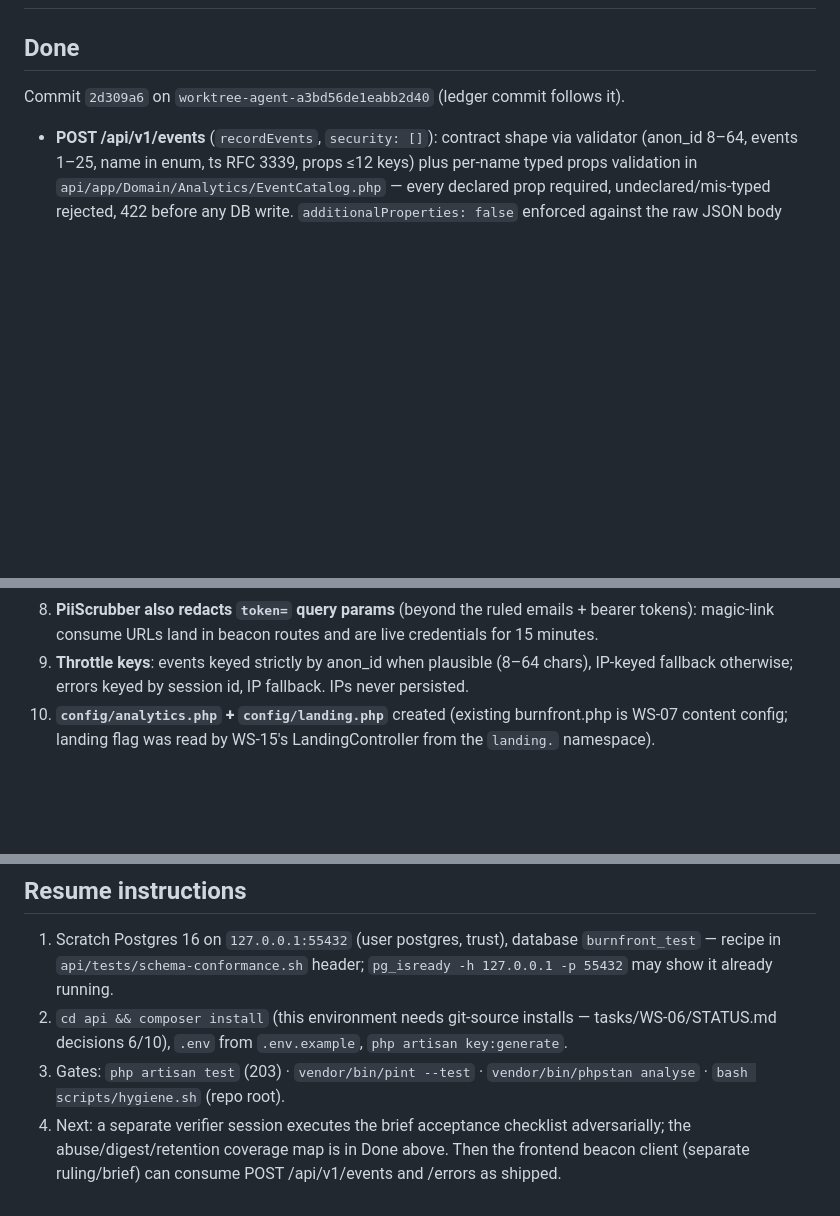
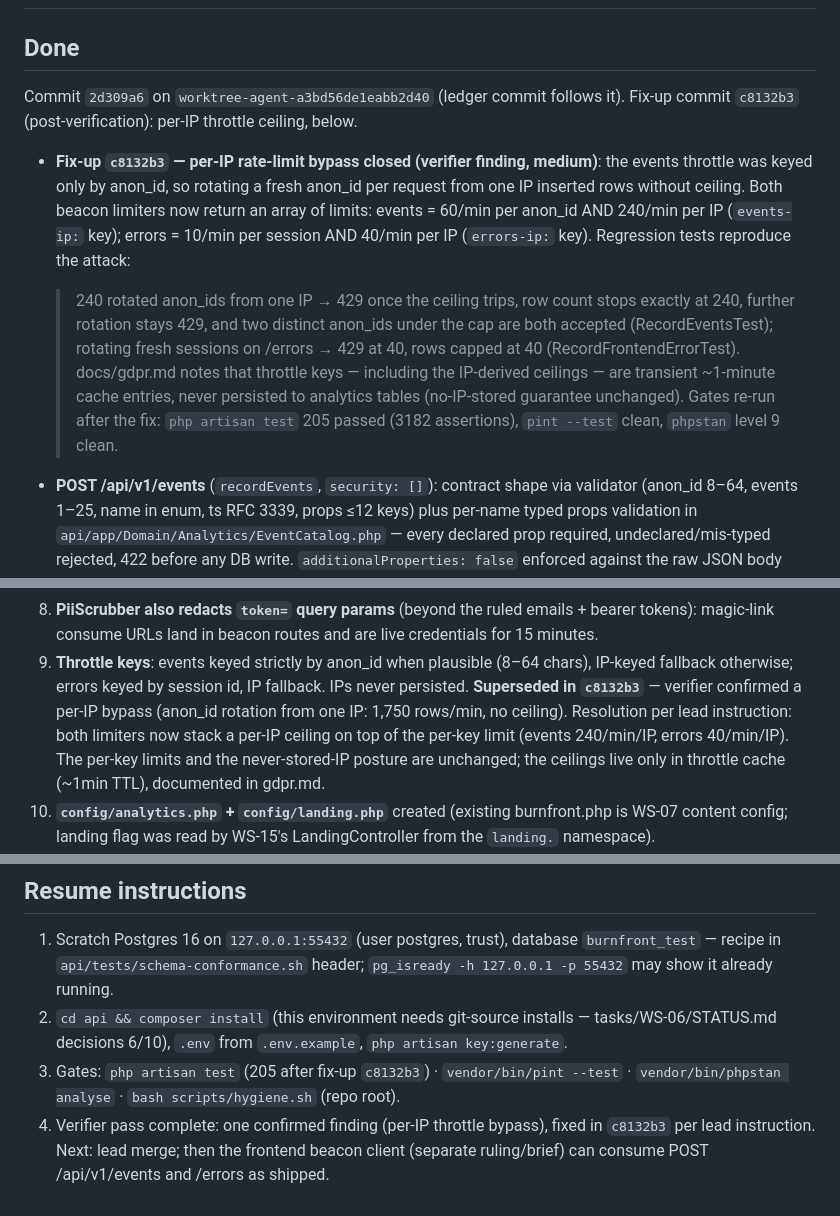
Before and after one commit to SvenVanderwegen/puzzle, a Markdown page: tasks/WS-19/STATUS.md, 3 parts joined by grey strips. GitHub-like rendering; blank space fills up the shorter version.

Commit message:
WS-19: ledger update for verifier fix-up c8132b3
Co-Authored-By: Claude Fable 5 <noreply@anthropic.com>
Claude-Session: https://claude.ai/code/session_01TSkpP2J39YL89kWR9gJQ6n

```diff
--- a/tasks/WS-19/STATUS.md
+++ b/tasks/WS-19/STATUS.md
@@ -4,6 +4,23 @@
 
 ## Done
 Commit `2d309a6` on `worktree-agent-a3bd56de1eabb2d40` (ledger commit follows it).
+Fix-up commit `c8132b3` (post-verification): per-IP throttle ceiling, below.
+
+- **Fix-up `c8132b3` — per-IP rate-limit bypass closed (verifier finding,
+  medium)**: the events throttle was keyed only by anon_id, so rotating a
+  fresh anon_id per request from one IP inserted rows without ceiling. Both
+  beacon limiters now return an array of limits: events = 60/min per anon_id
+  AND 240/min per IP (`events-ip:` key); errors = 10/min per session AND
+  40/min per IP (`errors-ip:` key). Regression tests reproduce the attack:
+  >240 rotated anon_ids from one IP → 429 once the ceiling trips, row count
+  stops exactly at 240, further rotation stays 429, and two distinct
+  anon_ids under the cap are both accepted (RecordEventsTest); rotating
+  fresh sessions on /errors → 429 at 40, rows capped at 40
+  (RecordFrontendErrorTest). docs/gdpr.md notes that throttle keys —
+  including the IP-derived ceilings — are transient ~1-minute cache entries,
+  never persisted to analytics tables (no-IP-stored guarantee unchanged).
+  Gates re-run after the fix: `php artisan test` 205 passed (3182
+  assertions), `pint --test` clean, `phpstan` level 9 clean.
 
 - **POST /api/v1/events** (`recordEvents`, `security: []`): contract shape via
   validator (anon_id 8–64, events 1–25, name in enum, ts RFC 3339, props ≤12
@@ -124,7 +141,13 @@ Commit `2d309a6` on `worktree-agent-a3bd56de1eabb2d40` (ledger commit follows it
    are live credentials for 15 minutes.
 9. **Throttle keys**: events keyed strictly by anon_id when plausible
    (8–64 chars), IP-keyed fallback otherwise; errors keyed by session id,
-   IP fallback. IPs never persisted.
+   IP fallback. IPs never persisted. **Superseded in `c8132b3`** — verifier
+   confirmed a per-IP bypass (anon_id rotation from one IP: 1,750 rows/min,
+   no ceiling). Resolution per lead instruction: both limiters now stack a
+   per-IP ceiling on top of the per-key limit (events 240/min/IP, errors
+   40/min/IP). The per-key limits and the never-stored-IP posture are
+   unchanged; the ceilings live only in throttle cache (~1min TTL),
+   documented in gdpr.md.
 10. **`config/analytics.php` + `config/landing.php`** created (existing
     burnfront.php is WS-07 content config; landing flag was read by WS-15's
     LandingController from the `landing.` namespace).
@@ -161,9 +184,10 @@ Commit `2d309a6` on `worktree-agent-a3bd56de1eabb2d40` (ledger commit follows it
 2. `cd api && composer install` (this environment needs git-source installs —
    tasks/WS-06/STATUS.md decisions 6/10), `.env` from `.env.example`,
    `php artisan key:generate`.
-3. Gates: `php artisan test` (203) · `vendor/bin/pint --test` ·
-   `vendor/bin/phpstan analyse` · `bash scripts/hygiene.sh` (repo root).
-4. Next: a separate verifier session executes the brief acceptance checklist
-   adversarially; the abuse/digest/retention coverage map is in Done above.
-   Then the frontend beacon client (separate ruling/brief) can consume
+3. Gates: `php artisan test` (205 after fix-up `c8132b3`) ·
+   `vendor/bin/pint --test` · `vendor/bin/phpstan analyse` ·
+   `bash scripts/hygiene.sh` (repo root).
+4. Verifier pass complete: one confirmed finding (per-IP throttle bypass),
+   fixed in `c8132b3` per lead instruction. Next: lead merge; then the
+   frontend beacon client (separate ruling/brief) can consume
    POST /api/v1/events and /errors as shipped.
```
